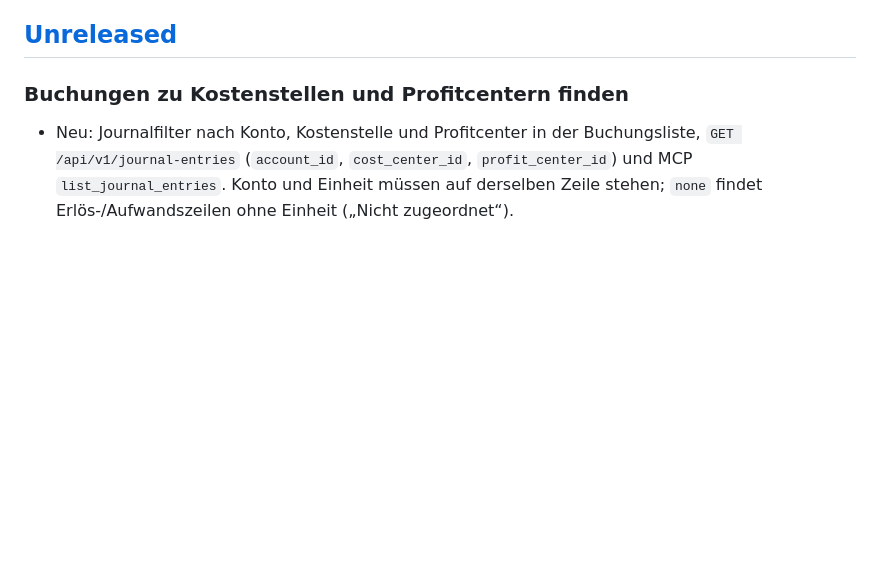
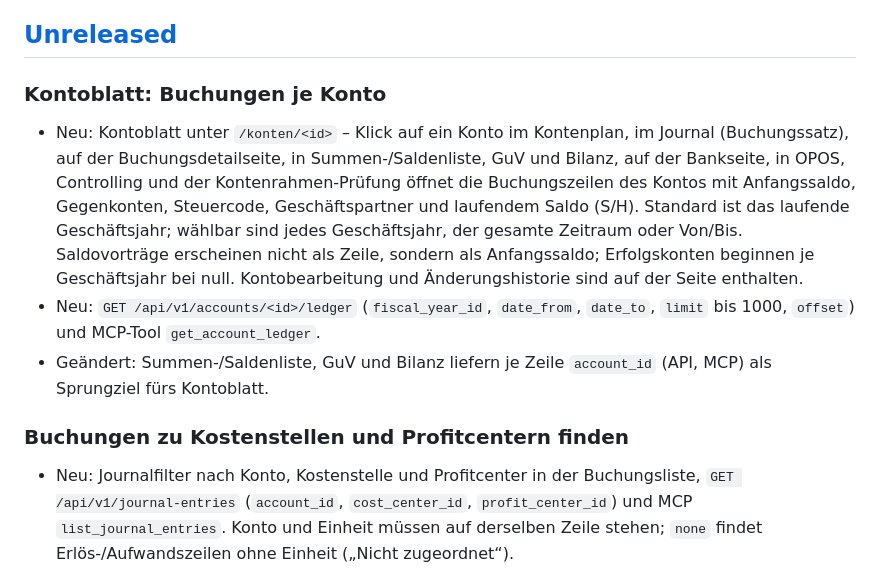
Before and after one commit to unikinCK/OpenBuchhaltung, a Markdown page: CHANGELOG.md, the part around the change. Drawn GitHub-style; blank space fills up the shorter version.

```diff
--- a/CHANGELOG.md
+++ b/CHANGELOG.md
@@ -7,6 +7,20 @@ Versionierung [SemVer](https://semver.org/lang/de/). Releases tragen den Git-Tag
 über `GET /api/v1/health` sowie im Prüferexport-Manifest ausgegeben.
 
 ## [Unreleased]
+
+### Kontoblatt: Buchungen je Konto
+- Neu: Kontoblatt unter `/konten/<id>` – Klick auf ein Konto im Kontenplan, im Journal
+  (Buchungssatz), auf der Buchungsdetailseite, in Summen-/Saldenliste, GuV und Bilanz,
+  auf der Bankseite, in OPOS, Controlling und der Kontenrahmen-Prüfung öffnet die
+  Buchungszeilen des Kontos mit Anfangssaldo, Gegenkonten, Steuercode, Geschäftspartner
+  und laufendem Saldo (S/H). Standard ist das laufende Geschäftsjahr; wählbar sind jedes
+  Geschäftsjahr, der gesamte Zeitraum oder Von/Bis. Saldovorträge erscheinen nicht als
+  Zeile, sondern als Anfangssaldo; Erfolgskonten beginnen je Geschäftsjahr bei null.
+  Kontobearbeitung und Änderungshistorie sind auf der Seite enthalten.
+- Neu: `GET /api/v1/accounts/<id>/ledger` (`fiscal_year_id`, `date_from`, `date_to`,
+  `limit` bis 1000, `offset`) und MCP-Tool `get_account_ledger`.
+- Geändert: Summen-/Saldenliste, GuV und Bilanz liefern je Zeile `account_id` (API, MCP)
+  als Sprungziel fürs Kontoblatt.
 
 ### Buchungen zu Kostenstellen und Profitcentern finden
 - Neu: Journalfilter nach Konto, Kostenstelle und Profitcenter in der Buchungsliste,
```
Also changed, not shown: README.md (+5 -0 lines), docs/umsetzungsplan.md (+6 -0 lines).
